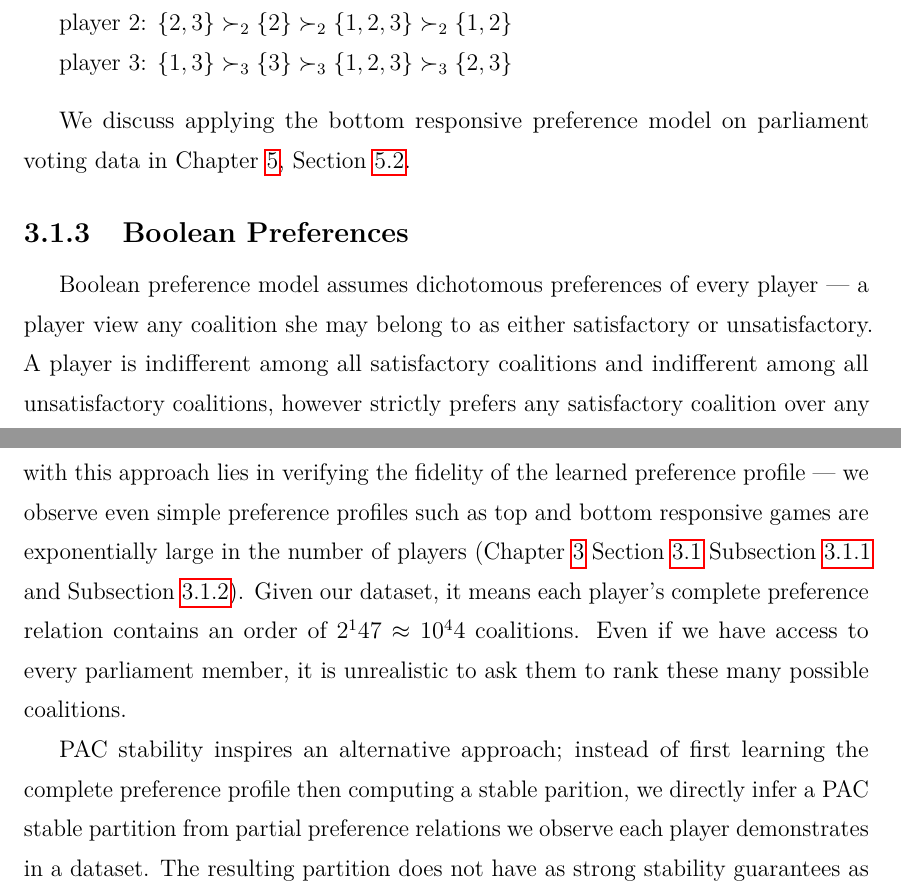
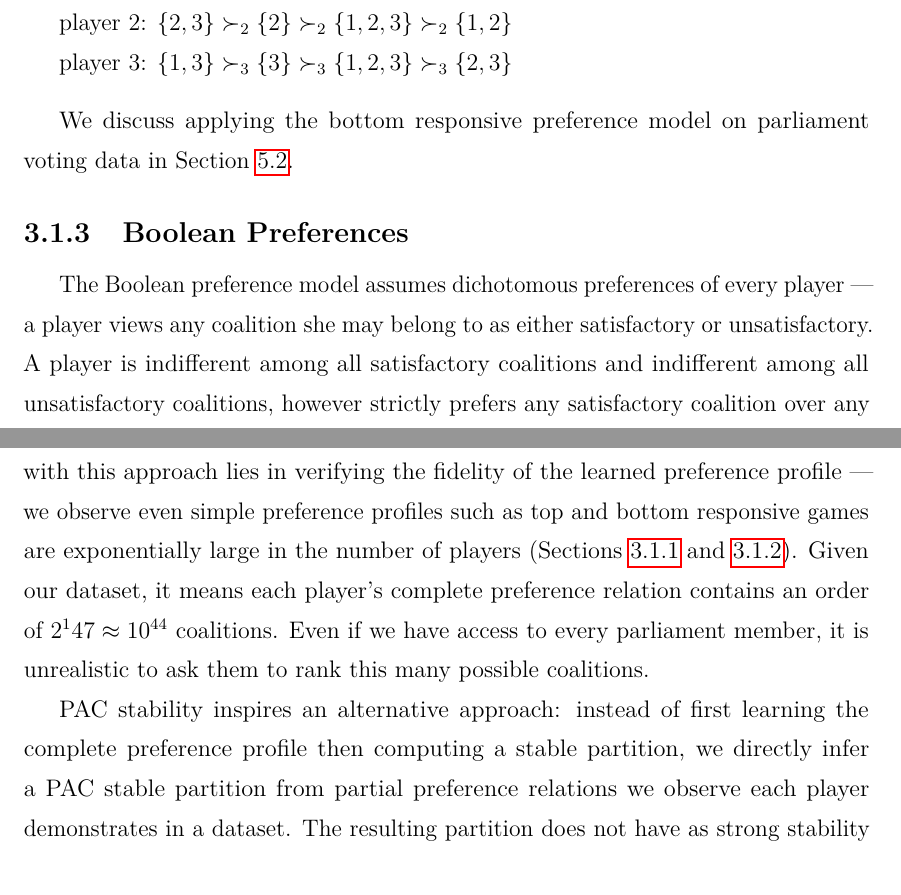
Before and after one commit to weilu/coop-learning, a LaTeX thesis (nusthesis/main.tex, which reads nusthesis/chapters/ch-experiment.tex, nusthesis/chapters/ch-preliminaries.tex): two parts of pages 15 and 21 of 45, joined at a grey line, cut so that both start at the same text. Compiled offline with pdfLaTeX.

Commit message:
Updates from Overleaf

```diff
--- a/nusthesis/chapters/ch-experiment.tex
+++ b/nusthesis/chapters/ch-experiment.tex
@@ -110,16 +110,14 @@ our dataset.
 The problem with this approach lies in verifying the fidelity of the learned
 preference profile --- we observe even simple preference profiles such as top
 and bottom responsive games are exponentially large in the number of players
-(Chapter~\ref{ch:preliminaries} Section~\ref{sec:hedonic_game}
-Subsection~\ref{subsec:top_responsive_preferences}
-and Subsection~\ref{subsec:bottom_responsive_preferences}).
+(Sections~\ref{subsec:top_responsive_preferences}~and~\ref{subsec:bottom_responsive_preferences}).
 Given our dataset, it means each player's complete preference relation contains
-an order of $2^147 \approx 10^44$ coalitions.
+an order of $2^147 \approx 10^{44}$ coalitions.
 Even if we have access to every parliament member, it is unrealistic to ask them
-to rank these many possible coalitions.
+to rank this many possible coalitions.
 
-PAC stability inspires an alternative approach; instead of first learning the
-complete preference profile then computing a stable parition, we directly
+PAC stability inspires an alternative approach: instead of first learning the
+complete preference profile then computing a stable partition, we directly
 infer a PAC stable partition from partial preference relations we observe
 each player demonstrates in a dataset.
 The resulting partition does not have as strong stability guarantees as that
--- a/nusthesis/chapters/ch-preliminaries.tex
+++ b/nusthesis/chapters/ch-preliminaries.tex
@@ -171,12 +171,12 @@ is denoted $\av(i, S)$.
 \end{example}
 
 We discuss applying the bottom responsive preference model on parliament voting
-data in Chapter~\ref{ch:hedonic}, Section~\ref{sec:bottom_responsive_game}.
+data in Section~\ref{sec:bottom_responsive_game}.
 
 \subsection{Boolean Preferences}
 \label{subsec:boolean_preferences}
-Boolean preference model assumes dichotomous preferences of every player ---
-a player view any coalition she may belong to as either satisfactory or
+The Boolean preference model assumes dichotomous preferences of every player ---
+a player views any coalition she may belong to as either satisfactory or
 unsatisfactory.
 A player is indifferent among all satisfactory coalitions and indifferent
 among all unsatisfactory coalitions, however strictly prefers any satisfactory
```
Also changed, not shown: nusthesis/chapters/ch-experiment.tex (8 more changed lines), nusthesis/chapters/ch-preliminaries.tex (10 more changed lines).
